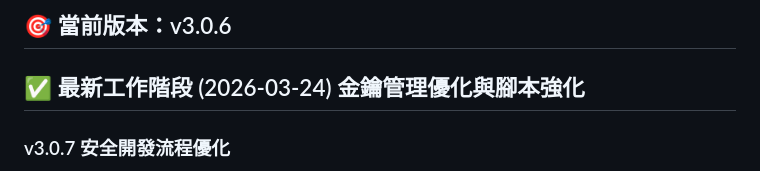
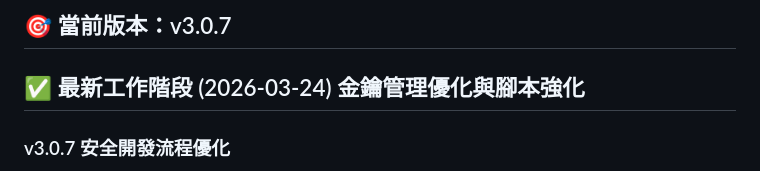
Before and after one commit to cagoooo/class, a Markdown page: DEVELOPMENT_PROGRESS.md, the part around one of its changes. Rendered like a GitHub page.

Commit message:
✅同步 DEVELOPMENT_PROGRESS.md 版本號至 v3.0.7

```diff
--- a/DEVELOPMENT_PROGRESS.md
+++ b/DEVELOPMENT_PROGRESS.md
@@ -4,5 +4,5 @@
 
-## 🎯 當前版本：v3.0.6
+## 🎯 當前版本：v3.0.7
 
 ## ✅ 最新工作階段 (2026-03-24) 金鑰管理優化與腳本強化
 
```
Also changed, not shown: other parts of DEVELOPMENT_PROGRESS.md (+1 -1 lines).
